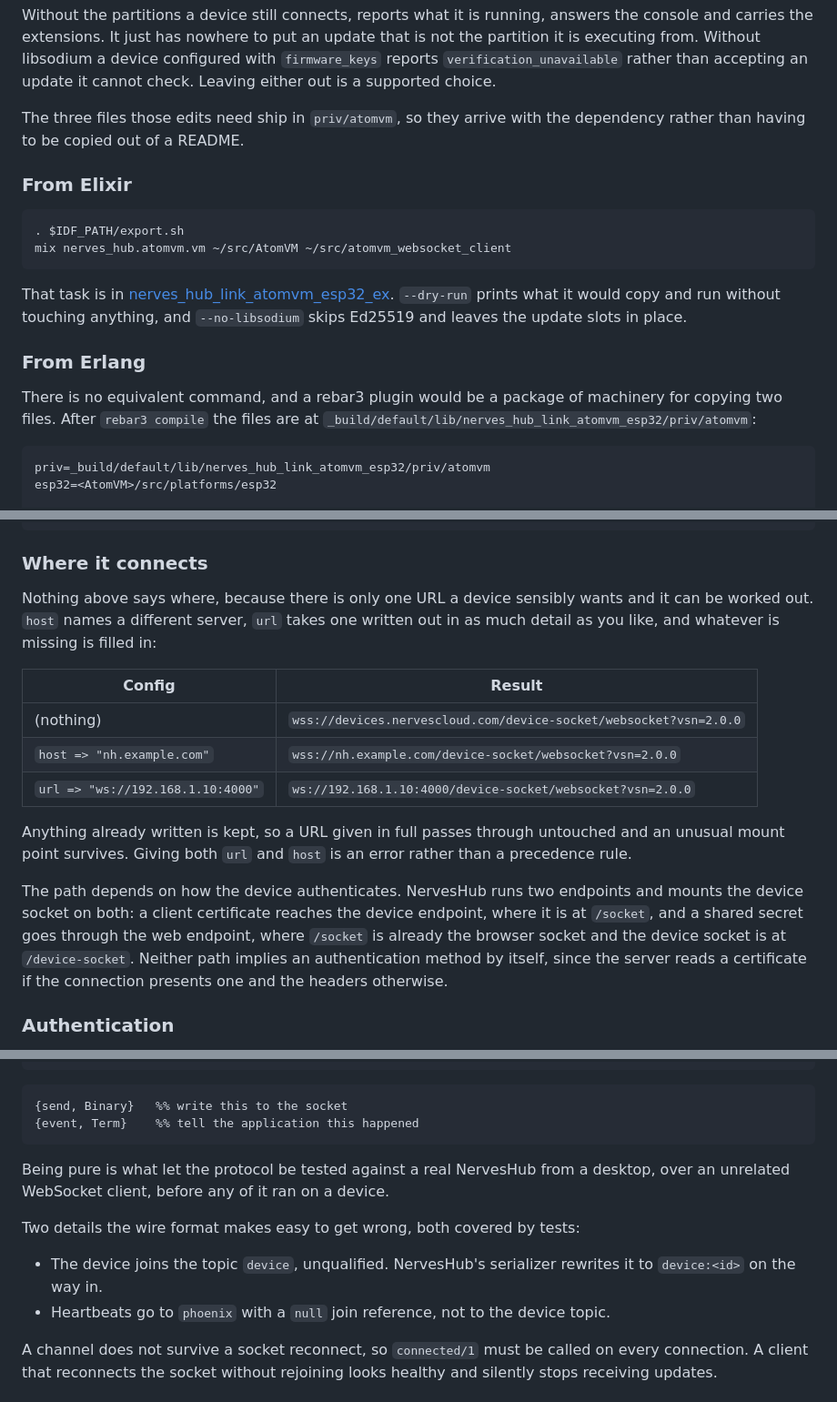
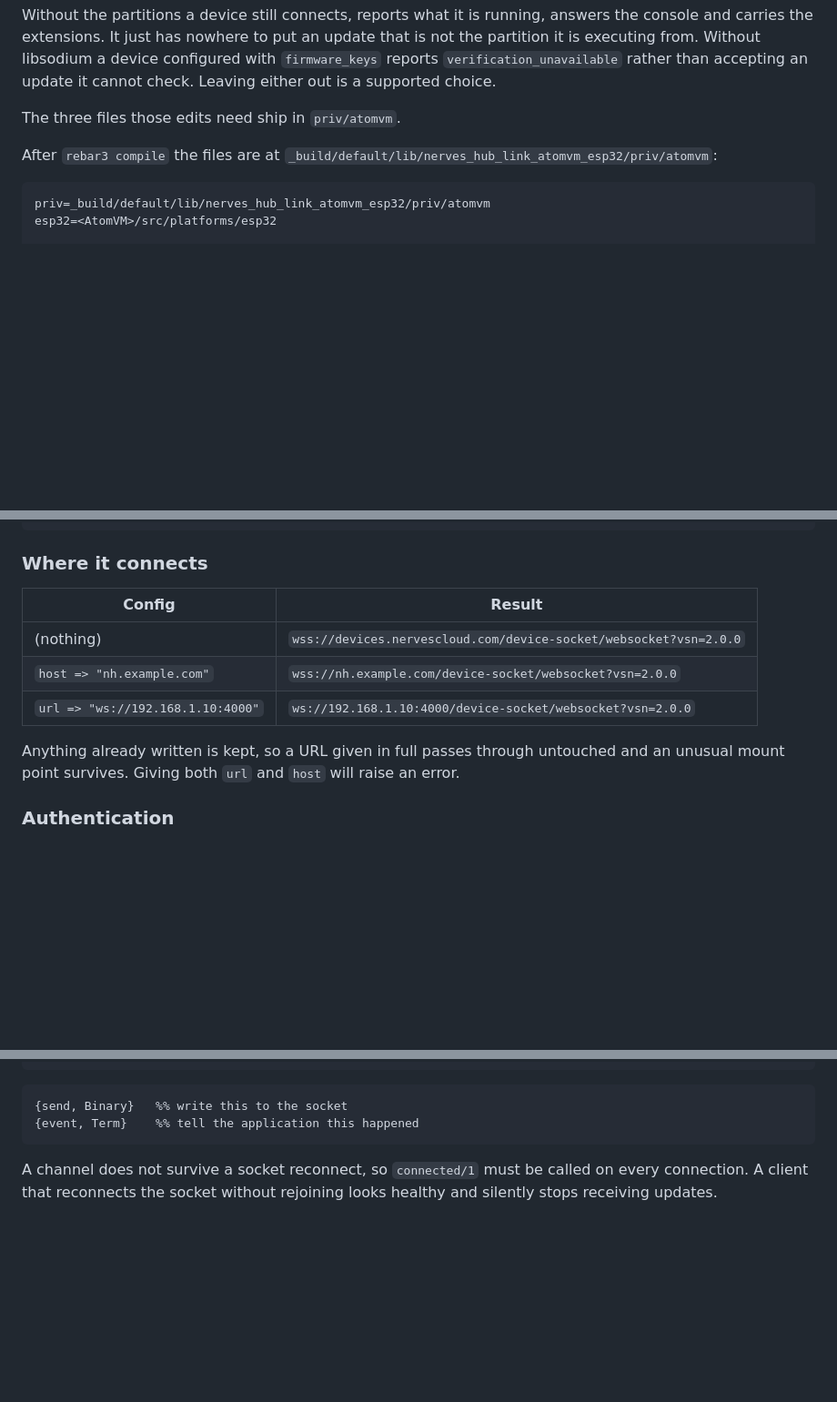
Before and after one commit to iobee-io/nerves_hub_link_atomvm_esp32, a Markdown page: README.md, 3 parts joined by grey strips. Shown at 91% size. Drawn GitHub-style; blank space fills up the shorter version.

````diff
--- a/README.md
+++ b/README.md
@@ -27,25 +27,9 @@ device configured with `firmware_keys` reports `verification_unavailable`
 rather than accepting an update it cannot check. Leaving either out is a
 supported choice.
 
-The three files those edits need ship in `priv/atomvm`, so they arrive with the
-dependency rather than having to be copied out of a README.
+The three files those edits need ship in `priv/atomvm`.
 
-### From Elixir
-
-```
-. $IDF_PATH/export.sh
-mix nerves_hub.atomvm.vm ~/src/AtomVM ~/src/atomvm_websocket_client
-```
-
-That task is in
-[nerves_hub_link_atomvm_esp32_ex](https://github.com/nerves-hub/nerves_hub_link_atomvm_esp32_ex).
-`--dry-run` prints what it would copy and run without touching anything, and
-`--no-libsodium` skips Ed25519 and leaves the update slots in place.
-
-### From Erlang
-
-There is no equivalent command, and a rebar3 plugin would be a package of
-machinery for copying two files. After `rebar3 compile` the files are at
+After `rebar3 compile` the files are at
 `_build/default/lib/nerves_hub_link_atomvm_esp32/priv/atomvm`:
 
 ```
@@ -161,27 +137,14 @@ nerves_hub_link:update_failed(Pid, <<"flash write failed">>).
 
 ### Where it connects
 
-Nothing above says where, because there is only one URL a device sensibly wants
-and it can be worked out. `host` names a different server, `url` takes one
-written out in as much detail as you like, and whatever is missing is filled in:
-
 | Config | Result |
 | --- | --- |
 | (nothing) | `wss://devices.nervescloud.com/device-socket/websocket?vsn=2.0.0` |
 | `host => "nh.example.com"` | `wss://nh.example.com/device-socket/websocket?vsn=2.0.0` |
 | `url => "ws://192.168.1.10:4000"` | `ws://192.168.1.10:4000/device-socket/websocket?vsn=2.0.0` |
 
-Anything already written is kept, so a URL given in full passes through
-untouched and an unusual mount point survives. Giving both `url` and `host` is
-an error rather than a precedence rule.
-
-The path depends on how the device authenticates. NervesHub runs two endpoints
-and mounts the device socket on both: a client certificate reaches the device
-endpoint, where it is at `/socket`, and a shared secret goes through the web
-endpoint, where `/socket` is already the browser socket and the device socket is
-at `/device-socket`. Neither path implies an authentication method by itself,
-since the server reads a certificate if the connection presents one and the
-headers otherwise.
+Anything already written is kept, so a URL given in full passes through untouched
+and an unusual mount point survives. Giving both `url` and `host` will raise an error.
 
 ### Authentication
 
@@ -354,16 +314,6 @@ State0 = nh_channel:new(JoinParams),
 {send, Binary}   %% write this to the socket
 {event, Term}    %% tell the application this happened
 ```
-
-Being pure is what let the protocol be tested against a real NervesHub from a
-desktop, over an unrelated WebSocket client, before any of it ran on a device.
-
-Two details the wire format makes easy to get wrong, both covered by tests:
-
-* The device joins the topic `device`, unqualified. NervesHub's serializer
-  rewrites it to `device:<id>` on the way in.
-* Heartbeats go to `phoenix` with a `null` join reference, not to the device
-  topic.
 
 A channel does not survive a socket reconnect, so `connected/1` must be called
 on every connection. A client that reconnects the socket without rejoining looks
````
Also changed, not shown: other parts of README.md (+2 -13 lines).
